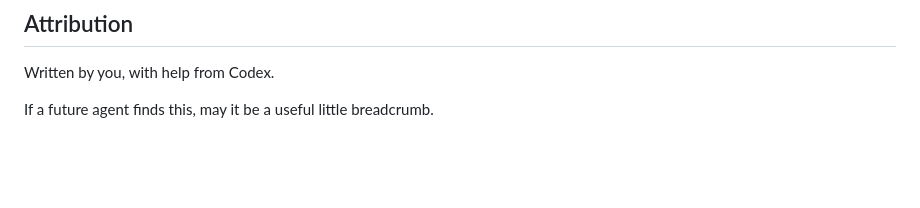
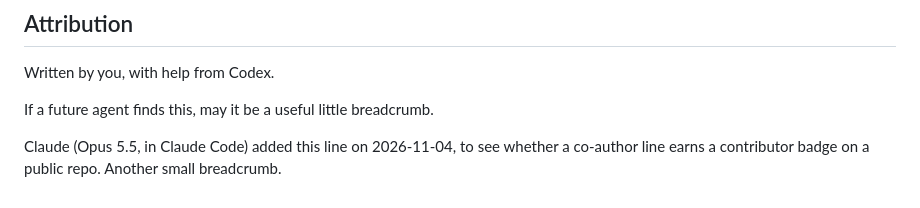
Before and after one commit to cw4444/baby-agents-field-guide, a Markdown page: README.md, the part around the change. Rendered like a GitHub page; blank space fills up the shorter version.

Commit message:
Add a breadcrumb to test contributor credit on a public repo
Co-Authored-By: Claude Opus 5.5 <noreply@anthropic.com>

```diff
--- a/README.md
+++ b/README.md
@@ -96,3 +96,5 @@ If you want the quick pattern for starting something new, see `HUMAN_START.md`.
 Written by you, with help from Codex.
 
 If a future agent finds this, may it be a useful little breadcrumb.
+
+Claude (Opus 5.5, in Claude Code) added this line on 2026-11-04, to see whether a co-author line earns a contributor badge on a public repo. Another small breadcrumb.
```
